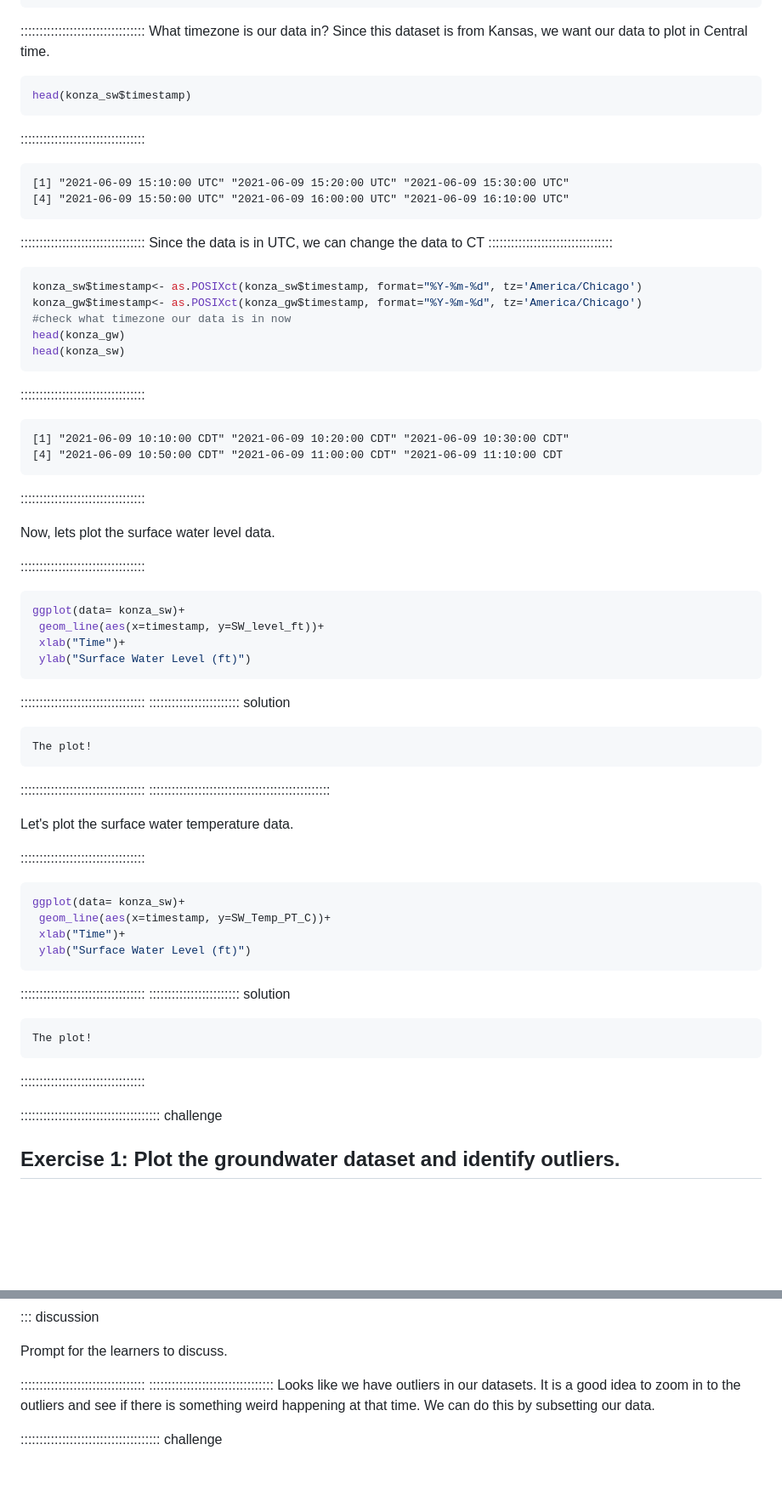
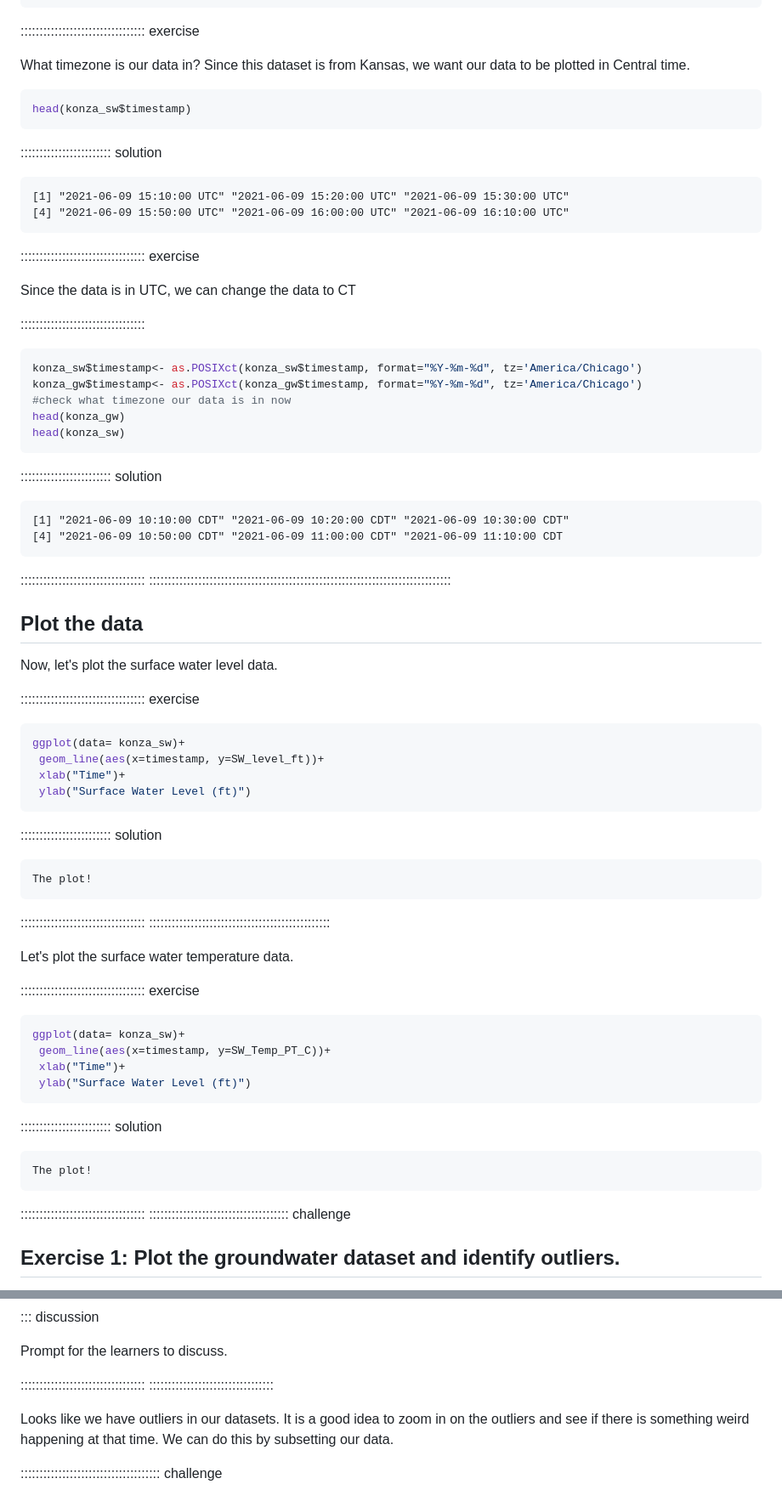
Before and after one commit to AIMS-Project/timeseries_in_R, a Markdown page: episodes/CleanDataCollectedFromTheField.md, 2 parts joined by grey strips. Shown at 85% size. GitHub-like rendering; blank space fills up the shorter version.

Commit message:
Update try2 CleanDataCollectedFromTheField.md
trying to figure out formatting... vs2

````diff
--- a/episodes/CleanDataCollectedFromTheField.md
+++ b/episodes/CleanDataCollectedFromTheField.md
@@ -58,20 +62,27 @@ str(konza_sw)
  - attr(*, "problems")=<externalptr>
  ```
 
-:::::::::::::::::::::::::::::::::
-What timezone is our data in? Since this dataset is from Kansas, we want our data to plot in Central time.
+::::::::::::::::::::::::::::::::: exercise
+
+What timezone is our data in? Since this dataset is from Kansas, we want our data to be plotted in Central time.
 
 ```r
 head(konza_sw$timestamp)
 ```
-:::::::::::::::::::::::::::::::::
+
+:::::::::::::::::::::::: solution
+
 ```output
 [1] "2021-06-09 15:10:00 UTC" "2021-06-09 15:20:00 UTC" "2021-06-09 15:30:00 UTC"
 [4] "2021-06-09 15:50:00 UTC" "2021-06-09 16:00:00 UTC" "2021-06-09 16:10:00 UTC"
 ```
+
+::::::::::::::::::::::::::::::::: exercise
+
+Since the data is in UTC, we can change the data to CT
+
 :::::::::::::::::::::::::::::::::
-Since the data is in UTC, we can change the data to CT
-:::::::::::::::::::::::::::::::::
+
 ```r
 konza_sw$timestamp<- as.POSIXct(konza_sw$timestamp, format="%Y-%m-%d", tz='America/Chicago')
 konza_gw$timestamp<- as.POSIXct(konza_gw$timestamp, format="%Y-%m-%d", tz='America/Chicago')
@@ -79,24 +90,31 @@ konza_gw$timestamp<- as.POSIXct(konza_gw$timestamp, format="%Y-%m-%d", tz='Ameri
 head(konza_gw)
 head(konza_sw)
 ```
-:::::::::::::::::::::::::::::::::
+
+:::::::::::::::::::::::: solution
+
 ```output
 [1] "2021-06-09 10:10:00 CDT" "2021-06-09 10:20:00 CDT" "2021-06-09 10:30:00 CDT"
 [4] "2021-06-09 10:50:00 CDT" "2021-06-09 11:00:00 CDT" "2021-06-09 11:10:00 CDT
 ```
 
 :::::::::::::::::::::::::::::::::
+::::::::::::::::::::::::::::::::::::::::::::::::::::::::::::::::::::::::::::::::
 
- Now, lets plot the surface water level data.
+## Plot the data
 
- :::::::::::::::::::::::::::::::::
+ Now, let's plot the surface water level data.
+
+ ::::::::::::::::::::::::::::::::: exercise
+
 ```r
 ggplot(data= konza_sw)+
  geom_line(aes(x=timestamp, y=SW_level_ft))+
  xlab("Time")+
  ylab("Surface Water Level (ft)")
 ```
-:::::::::::::::::::::::::::::::::
+
+
 :::::::::::::::::::::::: solution
 
 ```output
@@ -107,22 +125,22 @@ The plot!
 
 Let's plot the surface water temperature data.
 
- :::::::::::::::::::::::::::::::::
+ ::::::::::::::::::::::::::::::::: exercise
+
 ```r
 ggplot(data= konza_sw)+
  geom_line(aes(x=timestamp, y=SW_Temp_PT_C))+
  xlab("Time")+
  ylab("Surface Water Level (ft)")
 ```
-:::::::::::::::::::::::::::::::::
+
 :::::::::::::::::::::::: solution
 
 ```output
 The plot!
 ```
+
 :::::::::::::::::::::::::::::::::
-
-
 ::::::::::::::::::::::::::::::::::::: challenge
 
 ## Exercise 1: Plot the groundwater dataset and identify outliers.
@@ -157,7 +175,8 @@ Prompt for the learners to discuss.
 
 :::::::::::::::::::::::::::::::::
 :::::::::::::::::::::::::::::::::
-Looks like we have outliers in our datasets. It is a good idea to zoom in to the outliers and see if there is something weird happening at that time. We can do this by subsetting our data.
+
+Looks like we have outliers in our datasets. It is a good idea to zoom in on the outliers and see if there is something weird happening at that time. We can do this by subsetting our data.
 
 ::::::::::::::::::::::::::::::::::::: challenge
 
````
Also changed, not shown: other parts of episodes/CleanDataCollectedFromTheField.md (+12 -4 lines).
